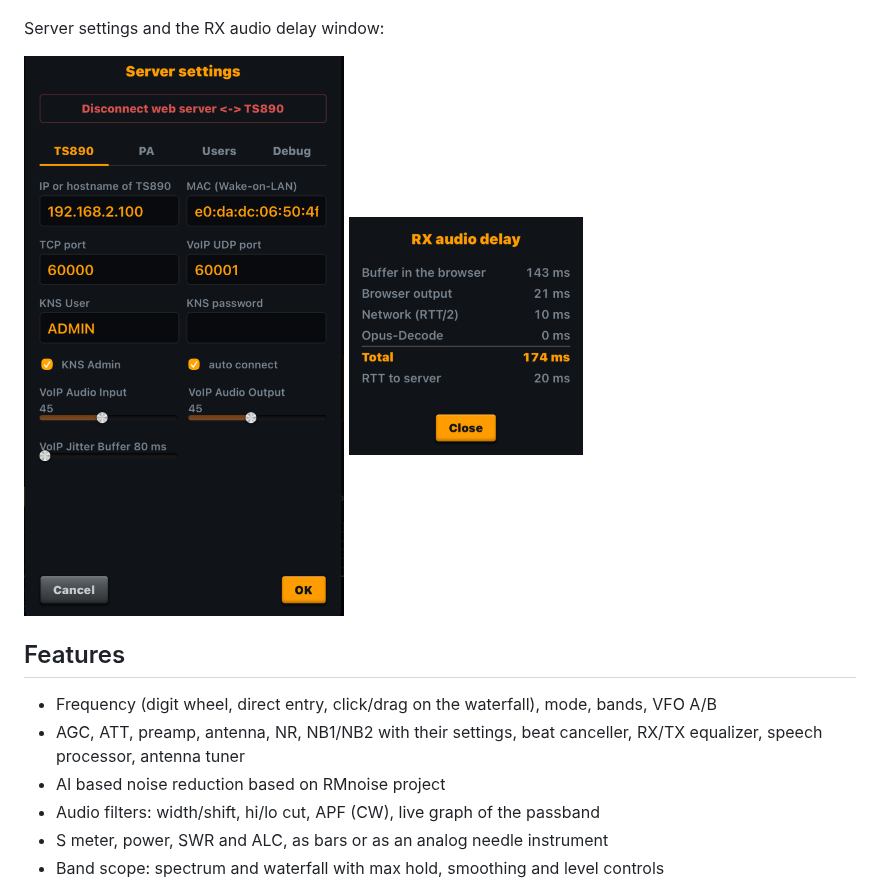
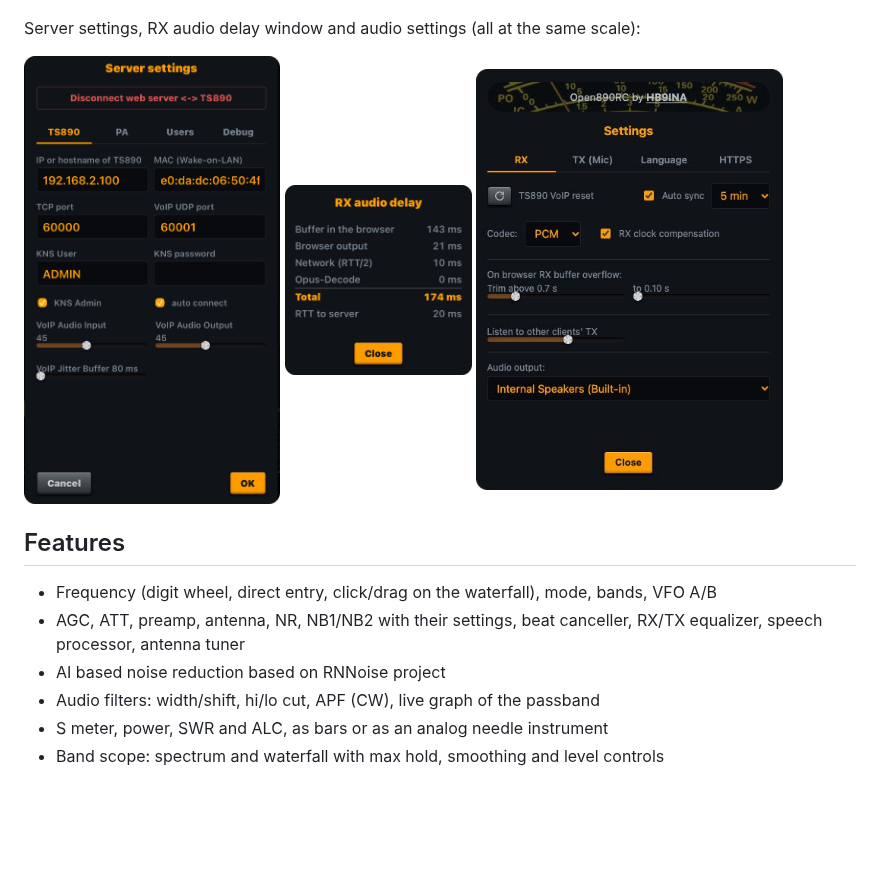
Before and after one commit to aneitzel/open890rc, a Markdown page: README.md, the part around the change. Rendered like a GitHub page; pictures changed too: docs/audio_delay.png, docs/server_settings.png, docs/voip_settings.png (added); blank space fills up the shorter version.

Commit message:
README: RN-Noise name, third settings screenshot, rounded corners on the settings screenshots

```diff
--- a/README.md
+++ b/README.md
@@ -15,11 +15,12 @@ happily on a Raspberry Pi next to the radio.
   <img src="docs/iphone3.png" width="260" alt="Open890RC on a phone, spectrum and keypad">
 </p>
 
-Server settings and the RX audio delay window:
+Server settings, RX audio delay window and audio settings (all at the same scale):
 
 <p>
-  <img src="docs/server_settings.png" width="320" align="top" alt="Server settings: connection to the TS-890">
-  <img src="docs/audio_delay.png" width="234" align="top" alt="RX audio delay window">
+  <img src="docs/server_settings.png" width="256" align="top" alt="Server settings: connection to the TS-890">
+  <img src="docs/audio_delay.png" width="187" align="top" alt="RX audio delay window">
+  <img src="docs/voip_settings.png" width="307" align="top" alt="Settings: RX audio">
 </p>
 
 ## Features
@@ -27,7 +28,7 @@ Server settings and the RX audio delay window:
 - Frequency (digit wheel, direct entry, click/drag on the waterfall), mode, bands, VFO A/B
 - AGC, ATT, preamp, antenna, NR, NB1/NB2 with their settings, beat canceller, RX/TX equalizer,
   speech processor, antenna tuner
-- AI based noise reduction based on RMnoise project
+- AI based noise reduction based on RNNoise project
 - Audio filters: width/shift, hi/lo cut, APF (CW), live graph of the passband
 - S meter, power, SWR and ALC, as bars or as an analog needle instrument
 - Band scope: spectrum and waterfall with max hold, smoothing and level controls
```
